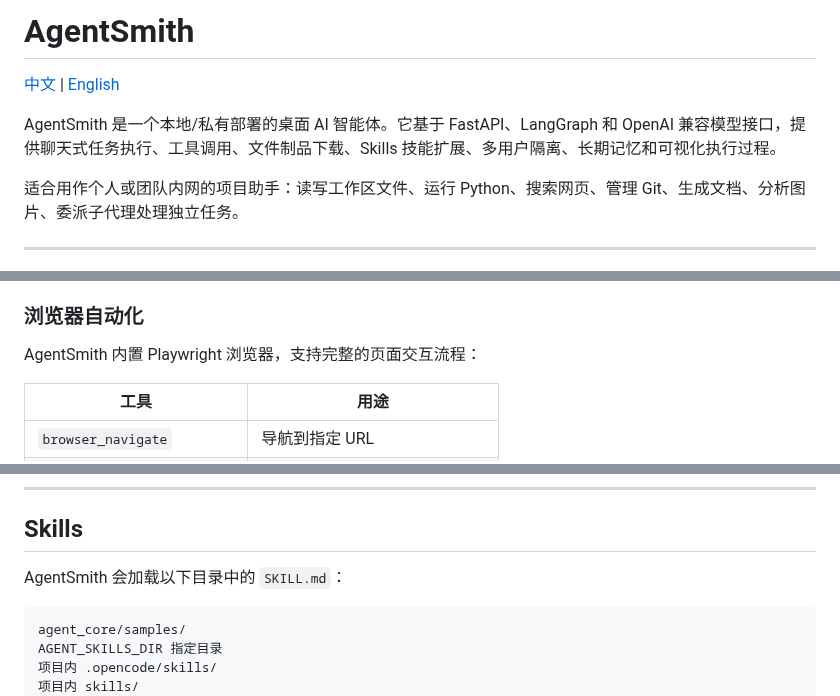
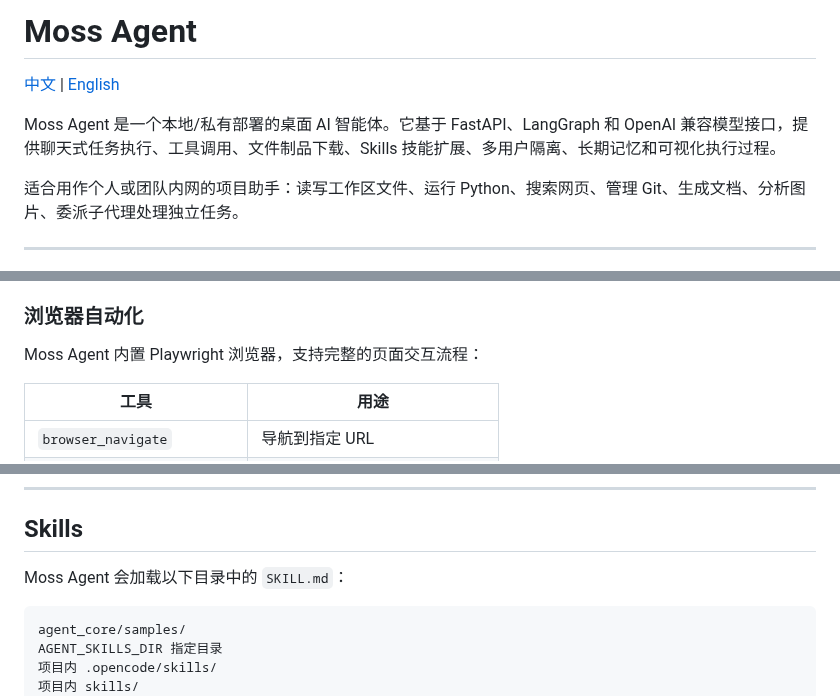
Before and after one commit to mingwuda/agent-smith, a Markdown page: README.md, 3 parts joined by grey strips. GitHub-like rendering.

````diff
--- a/README.md
+++ b/README.md
@@ -1,9 +1,9 @@
-# AgentSmith
+# Moss Agent
 
 [中文](README.md) | [English](README.en.md)
 
 
-AgentSmith 是一个本地/私有部署的桌面 AI 智能体。它基于 FastAPI、LangGraph 和 OpenAI 兼容模型接口，提供聊天式任务执行、工具调用、文件制品下载、Skills 技能扩展、多用户隔离、长期记忆和可视化执行过程。
+Moss Agent 是一个本地/私有部署的桌面 AI 智能体。它基于 FastAPI、LangGraph 和 OpenAI 兼容模型接口，提供聊天式任务执行、工具调用、文件制品下载、Skills 技能扩展、多用户隔离、长期记忆和可视化执行过程。
 
 适合用作个人或团队内网的项目助手：读写工作区文件、运行 Python、搜索网页、管理 Git、生成文档、分析图片、委派子代理处理独立任务。
 
@@ -257,7 +257,7 @@ git_revert       git_command
 
 ### 浏览器自动化
 
-AgentSmith 内置 Playwright 浏览器，支持完整的页面交互流程：
+Moss Agent 内置 Playwright 浏览器，支持完整的页面交互流程：
 
 | 工具 | 用途 |
 |------|------|
@@ -376,7 +376,7 @@ LLM 会直接看到项目结构，可以据此分析代码、给出建议或执
 
 ## Skills
 
-AgentSmith 会加载以下目录中的 `SKILL.md`：
+Moss Agent 会加载以下目录中的 `SKILL.md`：
 
 ```text
 agent_core/samples/
````
Also changed, not shown: other parts of README.md (+3 -3 lines), ARCHITECTURE.md (+1 -1 lines), README.en.md (+7 -7 lines).
